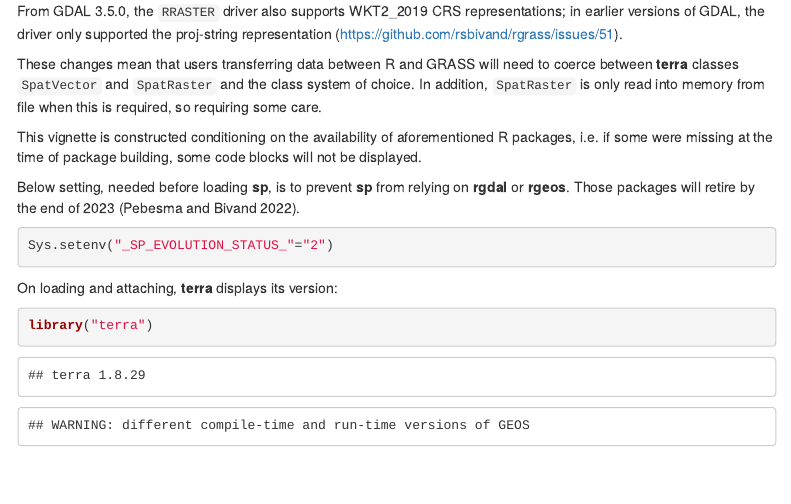
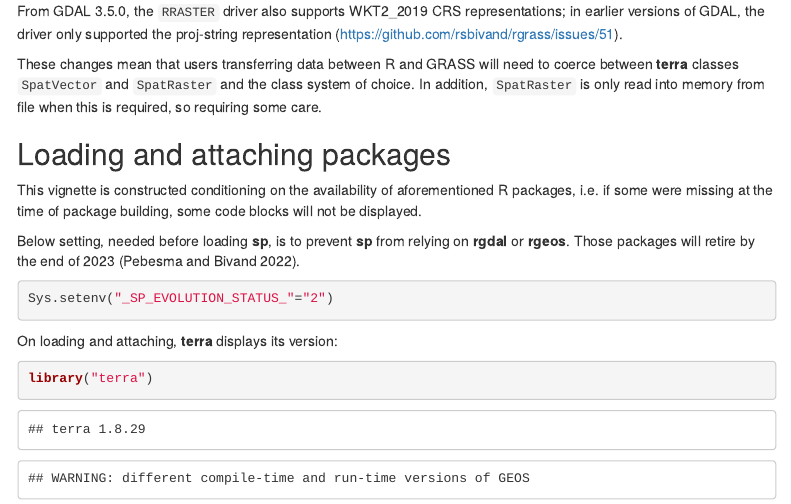
Before and after one commit to rsbivand/rgrass, an R Markdown document (vignettes/coerce.Rmd): the page in a window 1100 px wide, from 1200 px down. Rendered offline with R 4.5, knitr and Pandoc, with nearby package versions; menus at the side of the page are left out.

Commit message:
Vignette coerce.Rmd: add an extra title

```diff
--- a/vignettes/coerce.Rmd
+++ b/vignettes/coerce.Rmd
@@ -39,6 +39,8 @@ knitr::include_graphics("fig2_p7_RRASTER_GRASS.png")
 From GDAL 3.5.0, the `RRASTER` driver also supports WKT2_2019 CRS representations; in earlier versions of GDAL, the driver only supported the proj-string representation (https://github.com/rsbivand/rgrass/issues/51).
 
 These changes mean that users transferring data between R and GRASS will need to coerce between **terra** classes `SpatVector` and `SpatRaster` and the class system of choice. In addition, `SpatRaster` is only read into memory from file when this is required, so requiring some care.
+
+## Loading and attaching packages
 
 This vignette is constructed conditioning on the availability of aforementioned R packages, i.e. if some were missing at the time of package building, some code blocks will not be displayed.
 
```
